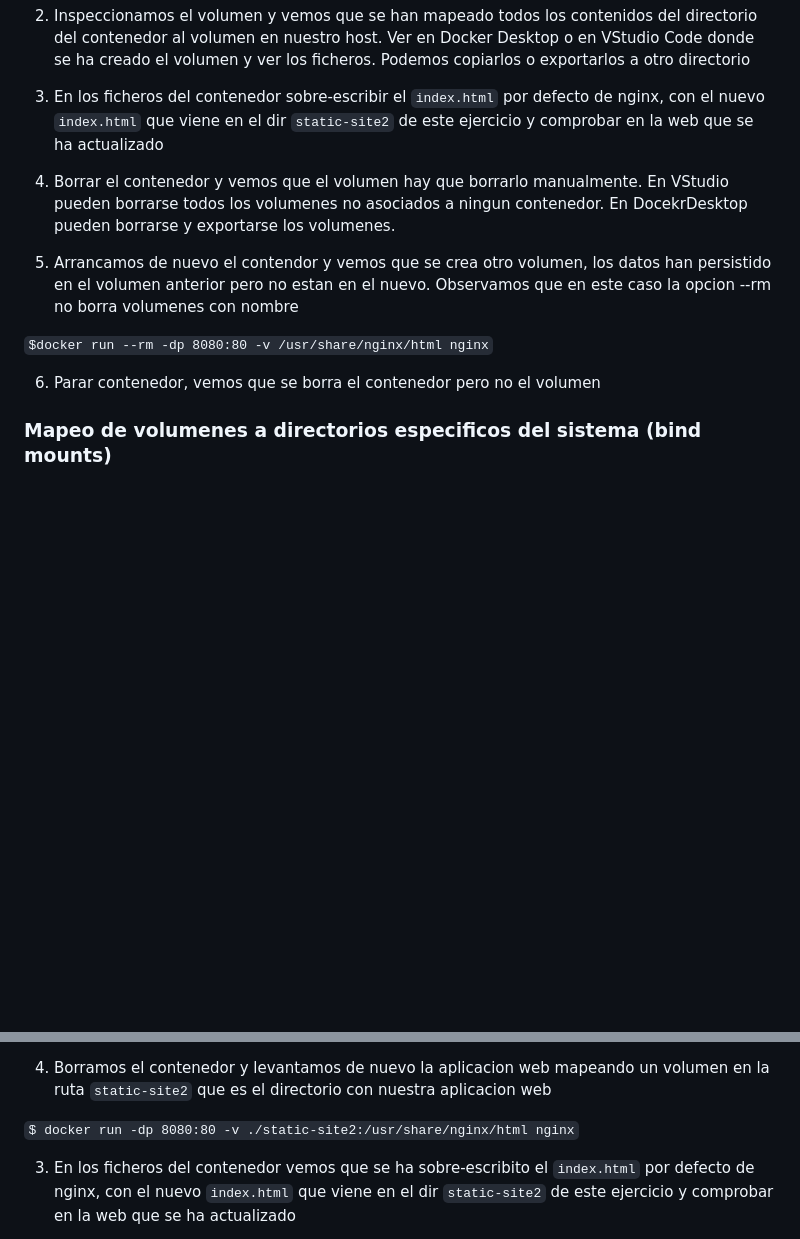
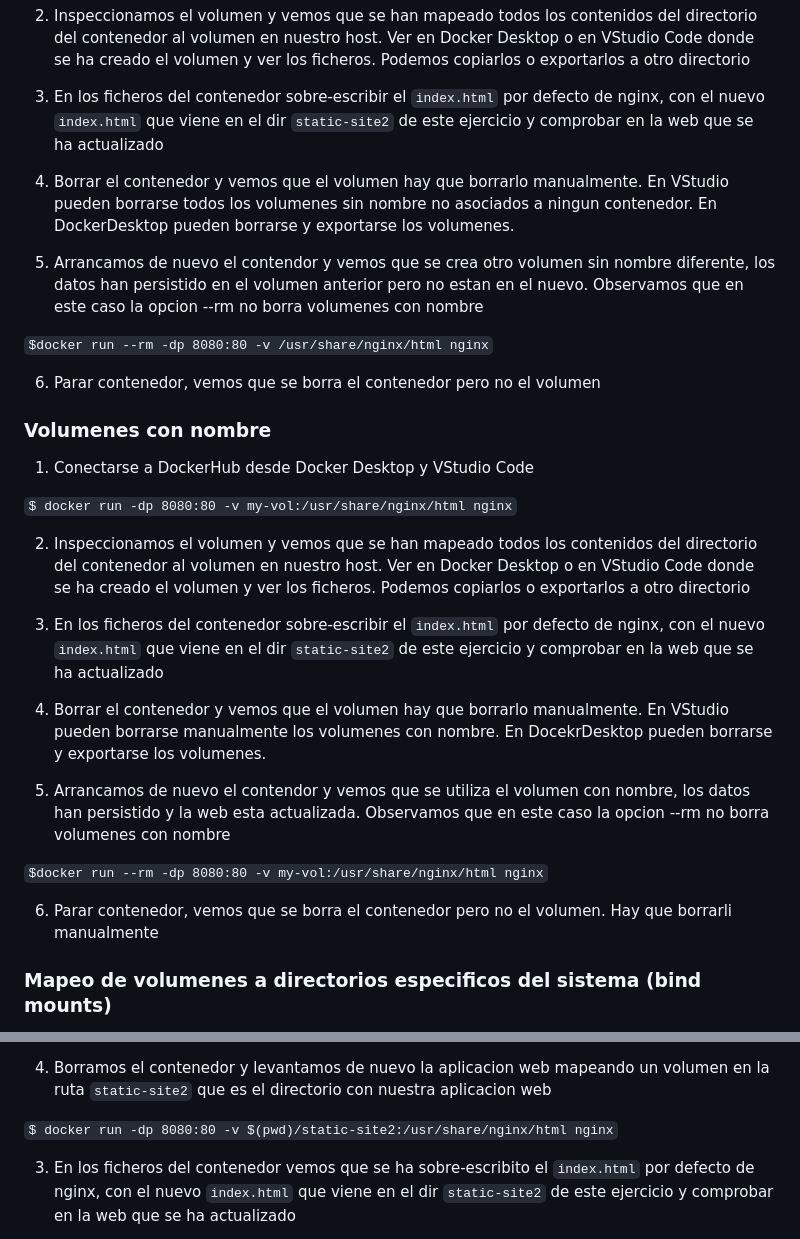
Before and after one commit to cpl-ceste/docker_exercices, a Markdown page: 02_ejercicio/readme.md, 2 parts joined by grey strips. Rendered like a GitHub page; blank space fills up the shorter version.

Commit message:
Update readme.md ejercicio 2

```diff
--- a/02_ejercicio/readme.md
+++ b/02_ejercicio/readme.md
@@ -32,13 +32,31 @@ Creamos una aplicacion web lavantando una imagen de NGINX.
 
 3) En los ficheros del contenedor sobre-escribir el `index.html` por defecto de nginx, con el nuevo `index.html` que viene en el dir `static-site2` de este ejercicio y comprobar en la web que se ha actualizado
 
-4) Borrar el contenedor y vemos que el volumen hay que borrarlo manualmente. En VStudio pueden borrarse todos los volumenes no asociados a ningun contenedor. En DocekrDesktop pueden borrarse y exportarse los volumenes.
+4) Borrar el contenedor y vemos que el volumen hay que borrarlo manualmente. En VStudio pueden borrarse todos los volumenes sin nombre no asociados a ningun contenedor. En DockerDesktop pueden borrarse y exportarse los volumenes.
 
-5) Arrancamos de nuevo el contendor y vemos que se crea otro volumen, los datos han persistido en el volumen anterior pero no estan en el nuevo. Observamos que en este caso la opcion --rm no borra volumenes con nombre
+5) Arrancamos de nuevo el contendor y vemos que se crea otro volumen sin nombre diferente, los datos han persistido en el volumen anterior pero no estan en el nuevo. Observamos que en este caso la opcion --rm no borra volumenes con nombre
 
 `$docker run --rm -dp 8080:80 -v /usr/share/nginx/html nginx`
 
 6) Parar contenedor, vemos que se borra el contenedor pero no el volumen
+
+### Volumenes con nombre
+
+1) Conectarse a DockerHub desde Docker Desktop y VStudio Code
+
+`$ docker run -dp 8080:80 -v my-vol:/usr/share/nginx/html nginx`
+
+2) Inspeccionamos el volumen y vemos que se han mapeado todos los contenidos del directorio del contenedor al volumen en nuestro host. Ver en Docker Desktop o en VStudio Code donde se ha creado el volumen y ver los ficheros. Podemos copiarlos o exportarlos a otro directorio
+
+3) En los ficheros del contenedor sobre-escribir el `index.html` por defecto de nginx, con el nuevo `index.html` que viene en el dir `static-site2` de este ejercicio y comprobar en la web que se ha actualizado
+
+4) Borrar el contenedor y vemos que el volumen hay que borrarlo manualmente. En VStudio pueden borrarse manualmente los volumenes con nombre. En DocekrDesktop pueden borrarse y exportarse los volumenes.
+
+5) Arrancamos de nuevo el contendor y vemos que se utiliza el volumen con nombre, los datos han persistido y la web esta actualizada. Observamos que en este caso la opcion --rm no borra volumenes con nombre
+
+`$docker run --rm -dp 8080:80 -v my-vol:/usr/share/nginx/html nginx`
+
+6) Parar contenedor, vemos que se borra el contenedor pero no el volumen. Hay que borrarli manualmente
 
 
 ### Mapeo de volumenes a directorios especificos del sistema (bind mounts)
@@ -57,7 +75,7 @@ NOTA IMPORTANTE: si le damos por equivocacion el nombre de un dir en el host o e
 
 4) Borramos el contenedor y levantamos de nuevo la aplicacion web mapeando un volumen en la ruta `static-site2` que es el directorio con nuestra aplicacion web
 
-`$ docker run -dp 8080:80 -v ./static-site2:/usr/share/nginx/html nginx`
+`$ docker run -dp 8080:80 -v $(pwd)/static-site2:/usr/share/nginx/html nginx`
 
 3) En los ficheros del contenedor vemos que se ha sobre-escribito el `index.html` por defecto de nginx, con el nuevo `index.html` que viene en el dir `static-site2` de este ejercicio y comprobar en la web que se ha actualizado
 
```
Also changed, not shown: other parts of 02_ejercicio/readme.md (+15 -7 lines).
